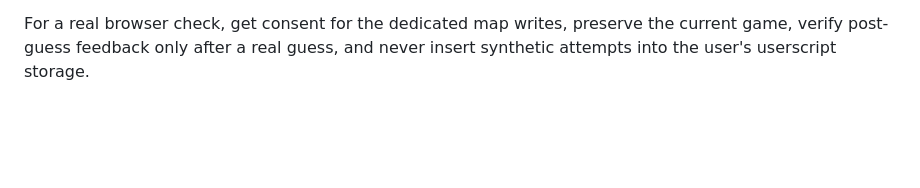
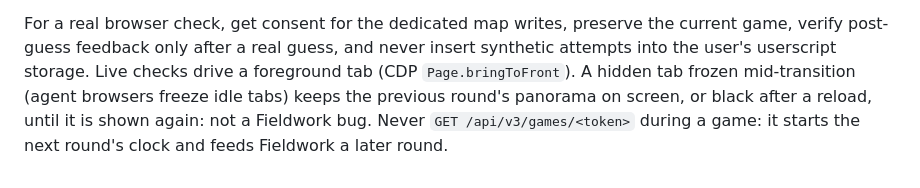
Before and after one commit to sethmorton/fieldwork, a Markdown page: AGENTS.md, the part around the change. Drawn GitHub-style; blank space fills up the shorter version.

Commit message:
AGENTS: live checks use a foreground tab and never GET a game mid-play (frozen hidden tab shows the previous panorama)

```diff
--- a/AGENTS.md
+++ b/AGENTS.md
@@ -147,3 +147,6 @@ current card. Retain responses by game token even before the URL switches.
 For a real browser check, get consent for the dedicated map writes, preserve
 the current game, verify post-guess feedback only after a real guess, and
 never insert synthetic attempts into the user's userscript storage.
+Live checks drive a foreground tab (CDP `Page.bringToFront`). A hidden tab frozen mid-transition (agent browsers freeze idle
+tabs) keeps the previous round's panorama on screen, or black after a reload, until it is shown again: not a Fieldwork bug.
+Never `GET /api/v3/games/<token>` during a game: it starts the next round's clock and feeds Fieldwork a later round.
```
